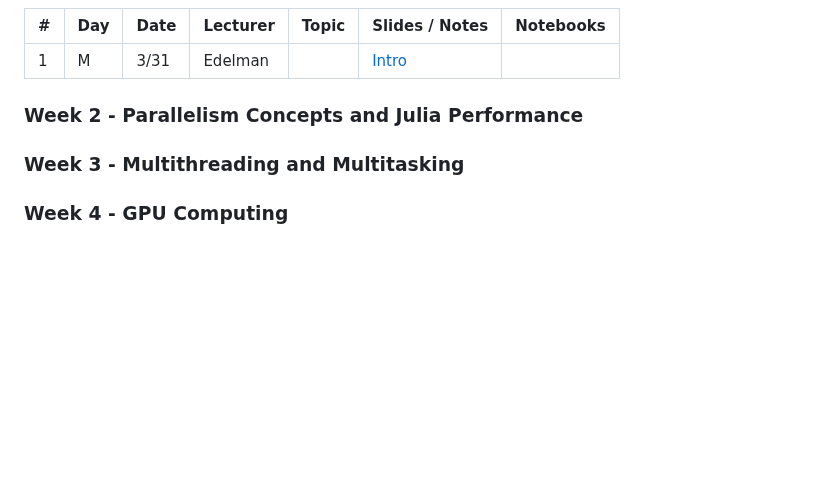
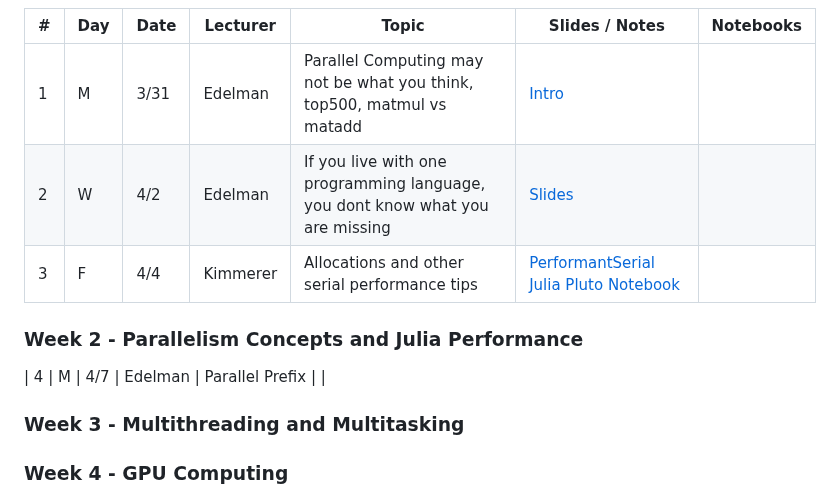
Before and after one commit to mitmath/Parallel-Computing-Spoke, a Markdown page: README.md, the part around one of its changes. GitHub-like rendering; blank space fills up the shorter version.

```diff
--- a/README.md
+++ b/README.md
@@ -45,10 +43,11 @@ By the end of the course students will be able to use Julia to write write porta
 
 | #   | Day | Date  | Lecturer          | Topic                                                | Slides / Notes                                                                                                                                    | Notebooks                                                                                                                                                                                                                                                                                                                                                                |
 | --- | --- | ----- | ----------------- | ---------------------------------------------------- | ------------------------------------------------------------------------------------------------------------------------------------------------- | ------------------------------------------------------------------------------------------------------------------------------------------------------------------------------------------------------------------------------------------------------------------------------------------------------------------------------------------------------------------------ |
-| 1  |   M  |  3/31     |      Edelman              |              | [Intro](https://docs.google.com/presentation/d/1jkJqieNuWh4_Yx6Ura3xiGUc0NmaDK6a6J_zQJfQoEU/edit?usp=sharing)                                                                         |
-
+| 1  |   M  |  3/31     |      Edelman              |    Parallel Computing may not be what you think, top500, matmul vs matadd | [Intro](https://docs.google.com/presentation/d/1jkJqieNuWh4_Yx6Ura3xiGUc0NmaDK6a6J_zQJfQoEU/edit?usp=sharing)                                                                    |
+| 2  |   W  |  4/2     |      Edelman              | If you live with one programming language, you dont know what you are missing   | [Slides](https://docs.google.com/presentation/d/16Zf_SnDNlUmcCdqoaDeyAQmmqpxC66k646DCm3BXt1o/edit?usp=sharing)                                                                    |
+| 3  |   F  |  4/4     |      Kimmerer              |  Allocations and other serial performance tips | [PerformantSerial Julia Pluto Notebook](https://mitmath.github.io/Parallel-Computing-Spoke/notebooks/PerformantSerialJulia.html)                                                                    |
 ### Week 2 - Parallelism Concepts and Julia Performance
-
+| 4 |   M  |  4/7    |      Edelman              |   Parallel Prefix | |
 ### Week 3 - Multithreading and Multitasking
 
 ### Week 4 - GPU Computing
```
Also changed, not shown: other parts of README.md (+1 -3 lines).
